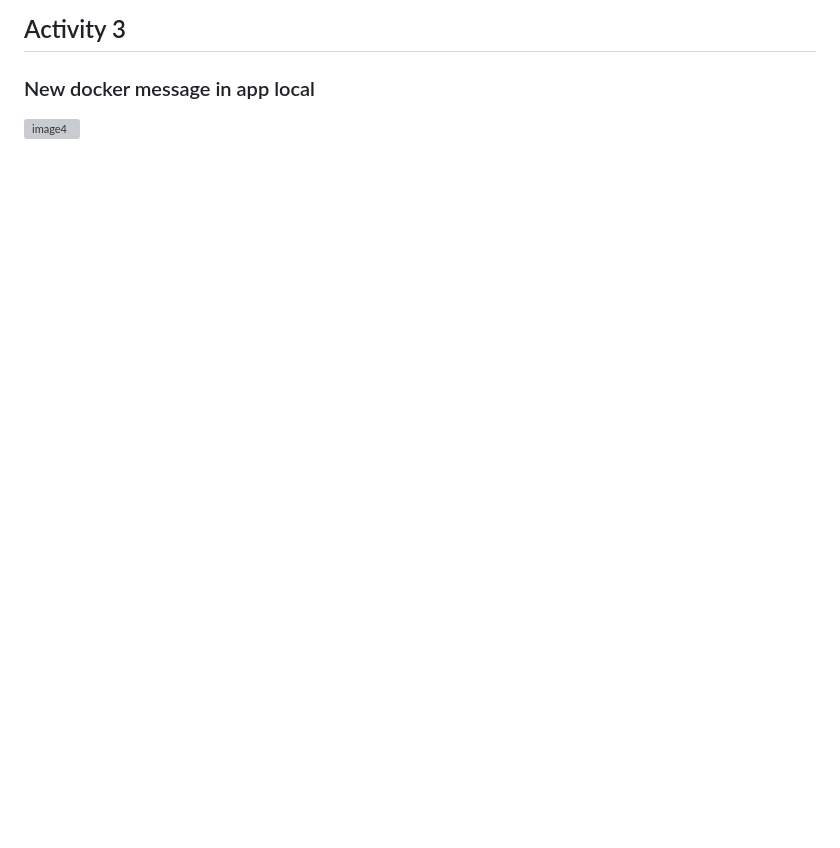
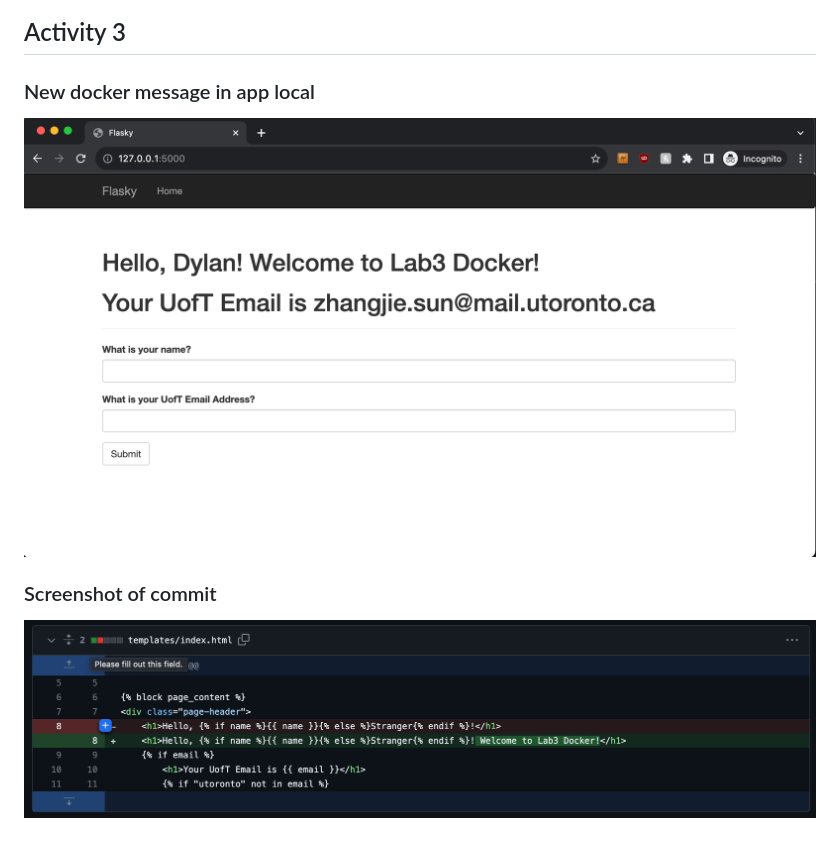
Before and after one commit to dylan-sun-0/ECE444-F2023-Lab1, a Markdown page: README.md, the part around the change. GitHub-like rendering; pictures changed too: ActivityScreenshots/image5.png (added); blank space fills up the shorter version; grey boxes are pictures that could not be loaded.

Commit message:
screenshots of activity 3 updated

```diff
--- a/README.md
+++ b/README.md
@@ -13,3 +13,5 @@ git repo copied from https://github.com/ECE444-2022Fall/Assignment_1_starter_tem
 ## Activity 3
 ### New docker message in app local
 ![image4](ActivityScreenshots/image4.png)
+### Screenshot of commit
+![image5](ActivityScreenshots/image5.png)
```
Also changed, not shown: ActivityScreenshots/image4.png (renamed from image.png).
